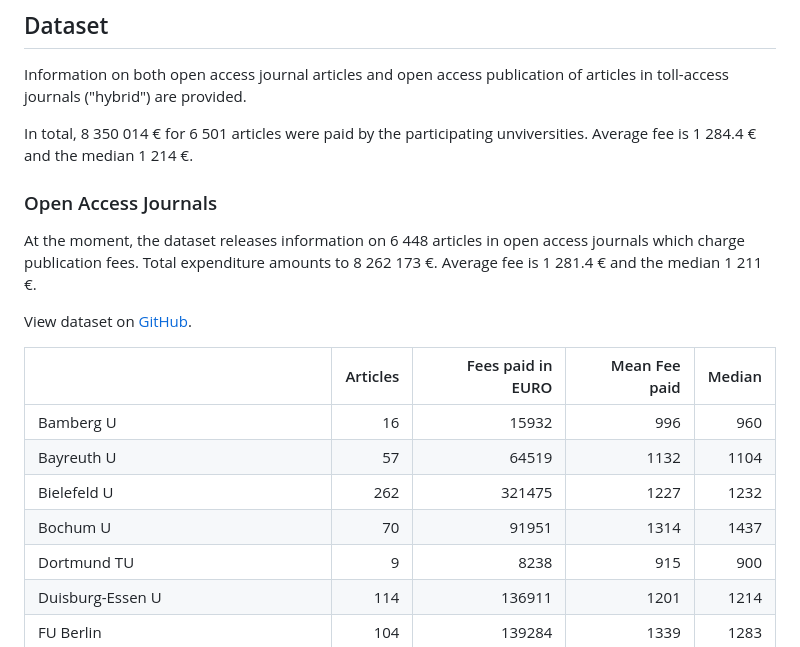
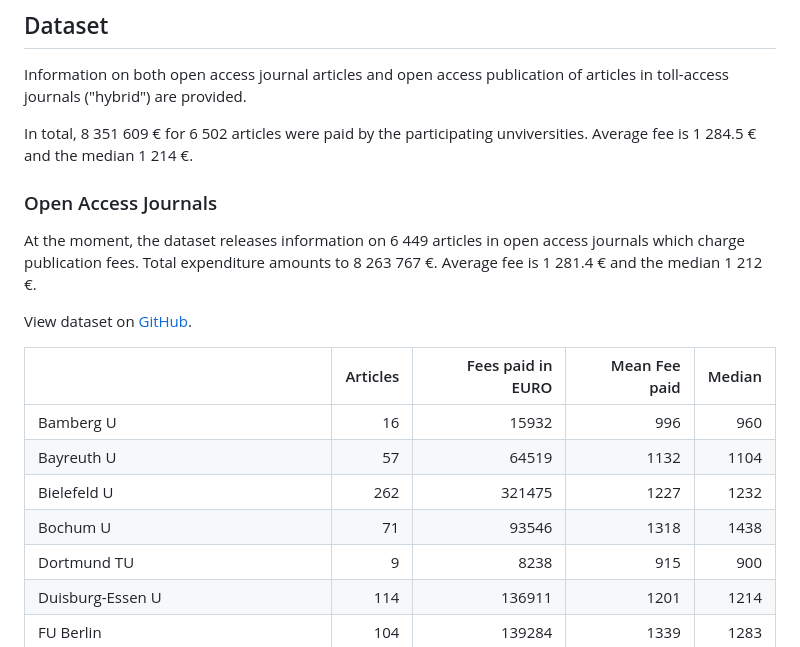
Before and after one commit to OpenAPC/openapc-de, a Markdown page: README.md, the part around the change. Rendered like a GitHub page.

Commit message:
Added additional entry from #92

```diff
--- a/README.md
+++ b/README.md
@@ -60,13 +60,13 @@ ation/library)
 
 Information on both open access journal articles and open access publication of articles in toll-access journals ("hybrid") are provided.
 
-In total,  8 350 014 € for  6 501 articles were paid by the participating unviversities. Average  fee is 1 284.4 € and the median 1 214 €.
+In total,  8 351 609 € for  6 502 articles were paid by the participating unviversities. Average  fee is 1 284.5 € and the median 1 214 €.
 
 ### Open Access Journals
 
 
 
-At the moment, the dataset releases information on 6 448 articles in open access journals which charge publication fees. Total expenditure amounts to  8 262 173 €. Average  fee is 1 281.4 € and the median 1 211 €.
+At the moment, the dataset releases information on 6 449 articles in open access journals which charge publication fees. Total expenditure amounts to  8 263 767 €. Average  fee is 1 281.4 € and the median 1 212 €.
 
 View dataset on [GitHub](https://github.com/OpenAPC/openapc-de/blob/master/data/apc_de.csv).
 
@@ -76,7 +76,7 @@ View dataset on [GitHub](https://github.com/OpenAPC/openapc-de/blob/master/data/
 |Bamberg U                                   |       16|             15932|           996|    960|
 |Bayreuth U                                  |       57|             64519|          1132|   1104|
 |Bielefeld U                                 |      262|            321475|          1227|   1232|
-|Bochum U                                    |       70|             91951|          1314|   1437|
+|Bochum U                                    |       71|             93546|          1318|   1438|
 |Dortmund TU                                 |        9|              8238|           915|    900|
 |Duisburg-Essen U                            |      114|            136911|          1201|   1214|
 |FU Berlin                                   |      104|            139284|          1339|   1283|
```
Also changed, not shown: figure/boxplot_institution.png, 1 other file.
